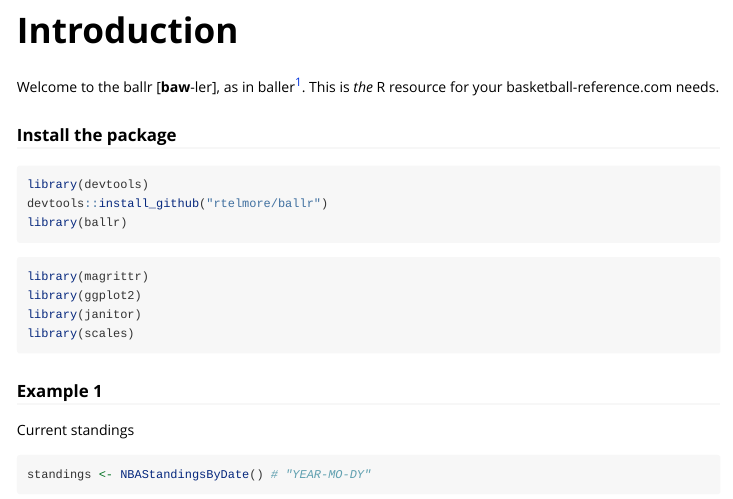
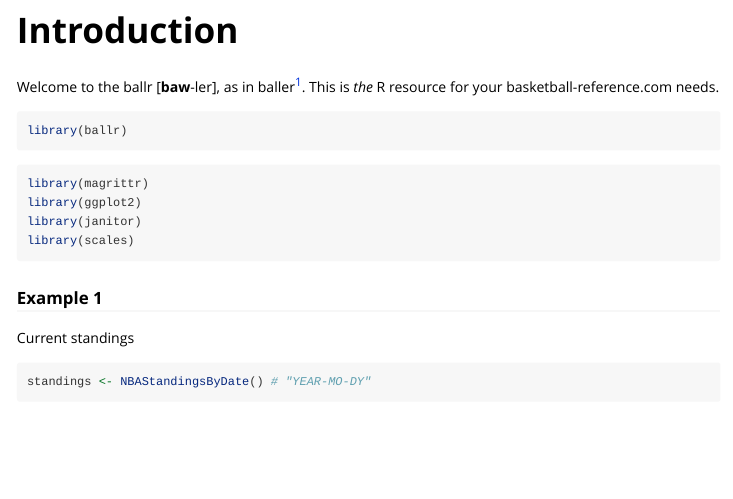
Before and after one commit to rtelmore/ballr, an R Markdown document (vignettes/use-ballr.Rmd): the page in a window 1100 px wide, from 150 px down. Rendered offline with R 4.5, knitr and Pandoc, with nearby package versions; some code elsewhere in the file could not run offline; common packages that the code uses without loading them are loaded.

Commit message:
removed devtools::install_github from vignette
The code in the vignettes is re-evaluated during R CMD check, the prior
version of the vignette with the devtools::install_github call resulted
in the package being installed unconditionally.

If install instructions are to be part of the vignette, the code will
need to be commented out so that it is not automatically evaluated.

````diff
--- a/vignettes/use-ballr.Rmd
+++ b/vignettes/use-ballr.Rmd
@@ -14,10 +14,7 @@
 Welcome to the ballr [**baw**-ler], as in baller^[https://www.urbandictionary.com/define.php?term=baller]. This is *the*
 R resource for your basketball-reference.com needs.
 
-### Install the package
-```{r, message = F, warning = F}
-library(devtools)
-devtools::install_github("rtelmore/ballr")
+```{r setup, message = FALSE, warning = FALSE}
 library(ballr)
 ```
 
````
